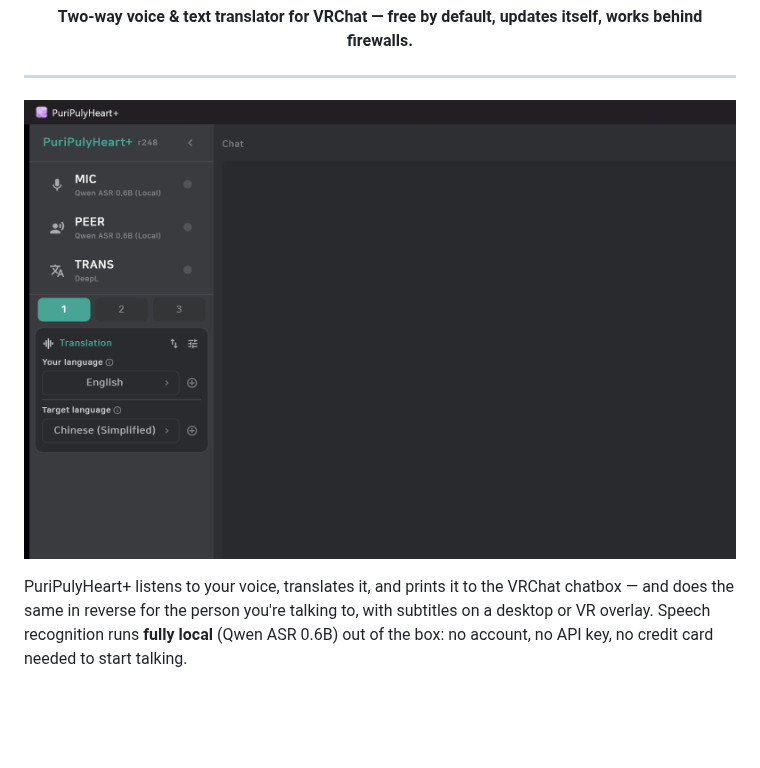
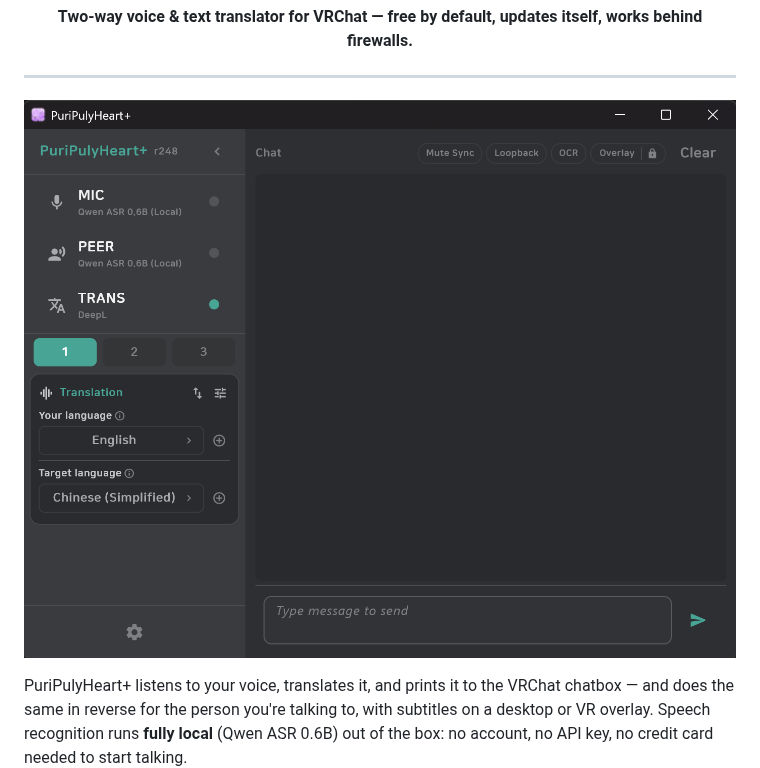
Before and after one commit to Sappha1/PuriPuly-heart-plus, a Markdown page: README.md, the part around the change. Rendered like a GitHub page; pictures changed too: docs/images/plus/dashboard-2.2.png (added), docs/images/plus/dashboard-v22.png (deleted); blank space fills up the shorter version.

Commit message:
README: full-window dashboard screenshot (empty chat, all header controls visible)

```diff
--- a/README.md
+++ b/README.md
@@ -15,7 +15,7 @@
 
 ---
 
-![PuriPulyHeart+ dashboard](docs/images/plus/dashboard-v22.png)
+![PuriPulyHeart+ dashboard](docs/images/plus/dashboard-2.2.png)
 
 PuriPulyHeart+ listens to your voice, translates it, and prints it to the VRChat chatbox — and does the same in reverse for the person you're talking to, with subtitles on a desktop or VR overlay. Speech recognition runs **fully local** (Qwen ASR 0.6B) out of the box: no account, no API key, no credit card needed to start talking.
 
```
